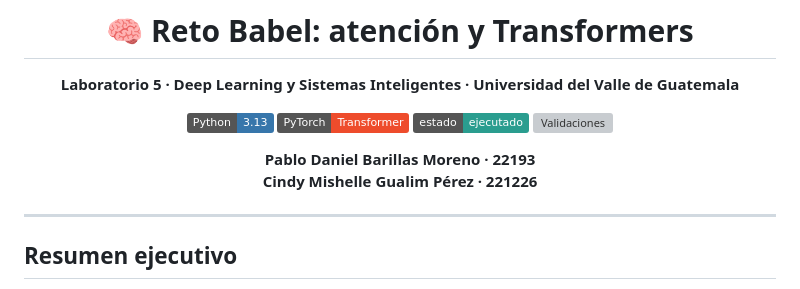
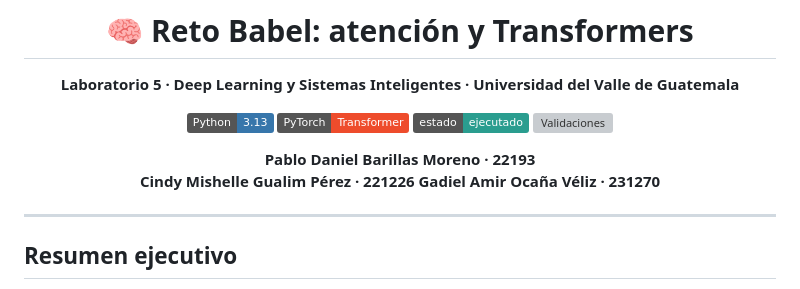
Before and after one commit to DanielBarillasM/Laboratorio-5_Mecanismo-de-Atencion-y-Transformers_Grupo-1_DLYSI_Sec-30, a Markdown page: README.md, the part around the change. GitHub-like rendering; badges without logos; grey boxes are pictures that could not be loaded.

Commit message:
Add contributor Gadiel Amir Ocaña Véliz

```diff
--- a/README.md
+++ b/README.md
@@ -11,6 +11,7 @@
 
 **Pablo Daniel Barillas Moreno · 22193**
 **Cindy Mishelle Gualim Pérez · 221226**
+**Gadiel Amir Ocaña Véliz · 231270**
 
 </div>
 
```
